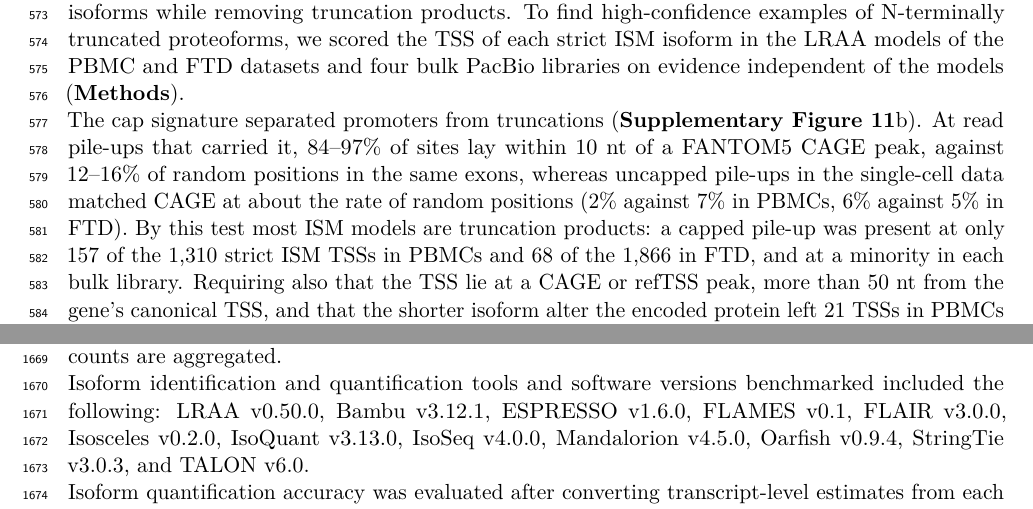
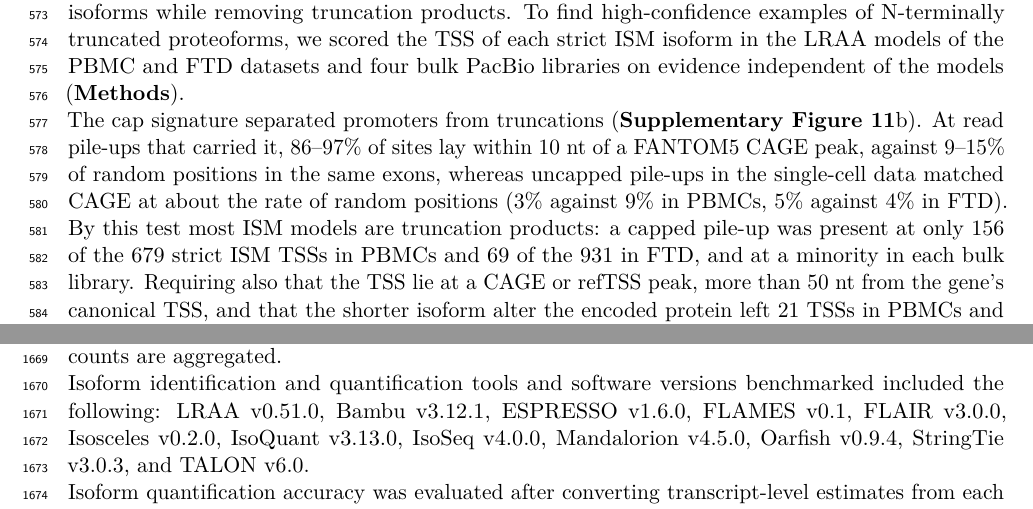
Before and after one commit to MethodsDev/LRAA-paper-LaTeX, a LaTeX document (main.tex, which reads sections/methods.tex, sections/results.tex): two parts of pages 22 and 47 of 73, joined at a grey line, cut so that both start at the same text. Compiled offline with pdfLaTeX.

Commit message:
Bulk benchmarks on LRAA v0.51.0: Figs 2-3 and Supp Figs 2-4b redrawn (Fig 3 c/d now show HG002 and UHRR under their correct names); Supp Fig 11 and ISM numbers on v0.51.0; Methods version labels
Co-Authored-By: Claude Opus 5.5 <noreply@anthropic.com>

```diff
--- a/sections/methods.tex
+++ b/sections/methods.tex
@@ -359,7 +359,7 @@ The library was sequenced across four PacBio flowcells and processed with the Ki
 
 Benchmarking methods and related code were adapted from that used for the Isosceles paper \citep{kabza2024} (\url{https://github.com/Genentech/Isosceles}). As such, benchmarking is restricted to spliced isoforms where isoforms are uniquely identified according to their patterns of spliced introns. If multiple isoforms have shared splice patterns but differ at termini boundaries (alternative TSS or TES), they are collapsed into single representative isoforms and associated expression values or read counts are aggregated.
 
-Isoform identification and quantification tools and software versions benchmarked included the following: LRAA v0.50.0, Bambu v3.12.1, ESPRESSO v1.6.0, FLAMES v0.1, FLAIR v3.0.0, Isosceles v0.2.0, IsoQuant v3.13.0, IsoSeq v4.0.0, Mandalorion v4.5.0, Oarfish v0.9.4, StringTie v3.0.3, and TALON v6.0.
+Isoform identification and quantification tools and software versions benchmarked included the following: LRAA v0.51.0, Bambu v3.12.1, ESPRESSO v1.6.0, FLAMES v0.1, FLAIR v3.0.0, Isosceles v0.2.0, IsoQuant v3.13.0, IsoSeq v4.0.0, Mandalorion v4.5.0, Oarfish v0.9.4, StringTie v3.0.3, and TALON v6.0.
 
 Isoform quantification accuracy was evaluated after converting transcript-level estimates from each method into a common splice-pattern representation. For each reference or predicted transcript, we derived an intron-chain identifier from the corresponding GTF annotation; for methods with quantification-only methods that report transcript IDs against the reference annotation, the reference GTF was used, whereas methods that produce their own transcript models (lacking a quantification-only method) were provided with the full reference GTF as a guide and results were adapted by mapping their method-specific GTF to reference truth isoforms based on identically matching splicing patterns. Transcript estimates sharing the same intron-chain identifier were collapsed by summing expression values.
 
--- a/sections/results.tex
+++ b/sections/results.tex
@@ -140,6 +140,6 @@ We applied the same proteoform analysis pipeline to FTD brain frontal cortex sam
 
 An incomplete splice match (ISM) isoform carries a longer isoform's intron chain without its 5\textquotesingle{}-most introns and starts inside one of that isoform's exons. This is the structure that 5\textquotesingle{} truncation of the longer RNA produces, so ISM isoforms are easily dismissed as fragments. Yet alternative promoters within a gene give transcripts of the same structure, often encoding a protein with a shorter N-terminus \citep{carninci2006,davuluri2008}. Because LRAA calls a TSS from the reads' 5\textquotesingle{} ends and cap signature rather than from the isoform's structure, it can keep these isoforms while removing truncation products. To find high-confidence examples of N-terminally truncated proteoforms, we scored the TSS of each strict ISM isoform in the LRAA models of the PBMC and FTD datasets and four bulk PacBio libraries on evidence independent of the models (\textbf{Methods}).
 
-The cap signature separated promoters from truncations (\textbf{Supplementary Figure~\ref{sfig:ism}}b). At read pile-ups that carried it, 84--97\% of sites lay within 10 nt of a FANTOM5 CAGE peak, against 12--16\% of random positions in the same exons, whereas uncapped pile-ups in the single-cell data matched CAGE at about the rate of random positions (2\% against 7\% in PBMCs, 6\% against 5\% in FTD). By this test most ISM models are truncation products: a capped pile-up was present at only 157 of the 1,310 strict ISM TSSs in PBMCs and 68 of the 1,866 in FTD, and at a minority in each bulk library. Requiring also that the TSS lie at a CAGE or refTSS peak, more than 50 nt from the gene's canonical TSS, and that the shorter isoform alter the encoded protein left 21 TSSs in PBMCs and 5 in FTD (\textbf{Supplementary Figure~\ref{sfig:ism}}a). Across all six libraries, 47 distinct TSSs in 43 genes truncated the protein's N-terminus, with the annotated start codon lost (\textbf{Supplementary Table 2}). Compared with the other tools, LRAA kept fewer truncation products than most and reported more supported internal TSSs than all but IsoSeq (\textbf{Methods}; \textbf{Supplementary Figure~\ref{sfig:ism}}c).
+The cap signature separated promoters from truncations (\textbf{Supplementary Figure~\ref{sfig:ism}}b). At read pile-ups that carried it, 86--97\% of sites lay within 10 nt of a FANTOM5 CAGE peak, against 9--15\% of random positions in the same exons, whereas uncapped pile-ups in the single-cell data matched CAGE at about the rate of random positions (3\% against 9\% in PBMCs, 5\% against 4\% in FTD). By this test most ISM models are truncation products: a capped pile-up was present at only 156 of the 679 strict ISM TSSs in PBMCs and 69 of the 931 in FTD, and at a minority in each bulk library. Requiring also that the TSS lie at a CAGE or refTSS peak, more than 50 nt from the gene's canonical TSS, and that the shorter isoform alter the encoded protein left 21 TSSs in PBMCs and 5 in FTD (\textbf{Supplementary Figure~\ref{sfig:ism}}a). Across all six libraries, 47 distinct TSSs in 43 genes truncated the protein's N-terminus, with the annotated start codon lost (\textbf{Supplementary Table 2}). Compared with the other tools, LRAA kept fewer truncation products than most and reported more supported internal TSSs than all but IsoSeq (\textbf{Methods}; \textbf{Supplementary Figure~\ref{sfig:ism}}c).
 
 The screen rediscovered a known internal promoter for \emph{COMT}. In BT474, 1,193 reads (47\% capped) started at this site, the promoter of soluble COMT \citep{tenhunen1994}. Its 221 aa protein lacks the 50 aa N-terminal membrane anchor of the 271 aa form \citep{lundstrom1991} (\textbf{Supplementary Figure~\ref{sfig:ism}}d). No complete GENCODE transcript begins at the \emph{CORO1B} and \emph{RECQL4} sites. In \emph{CORO1B}, 339 reads in PBMCs (71\% capped) mark a predicted 171 aa protein in place of 489 aa, and the site's usage differs between cell clusters (\textbf{Supplementary Figure~\ref{sfig:ism}}f). The shorter protein lacks the WD repeats that form the coronin $\beta$-propeller and keeps the C-terminal coiled coil. The \emph{RECQL4} site was found independently in three bulk cell lines (\textbf{Supplementary Figure~\ref{sfig:ism}}g); its shorter protein keeps the helicase domains but lacks most of the N-terminal region homologous to the yeast replication initiation factor Sld2 \citep{keller2014}. The FTD example, \emph{EPB41L3}, lies at an annotated alternative start but rests on only 15 reads, and its shorter protein lacks the FERM domain (\textbf{Supplementary Figure~\ref{sfig:ism}}e).
```
Also changed, not shown: figures/benchmark/Fig2_benchmarks_sims_SIRVs_MORFs.pdf, figures/benchmark/Fig3_benchmarks_cell_lines.pdf, figures/benchmark/SuppFig2_benchmarks_sim_error_rates.pdf, figures/benchmark/SuppFig3_benchmarks_SIRVs_E0_E2.pdf, figures/benchmark/SuppFig4b_benchmarks_MORFs_ONT.pdf, figures/supp/SuppFig_ISM_internal_TSS.pdf, sections/methods.tex (2 more changed lines).
